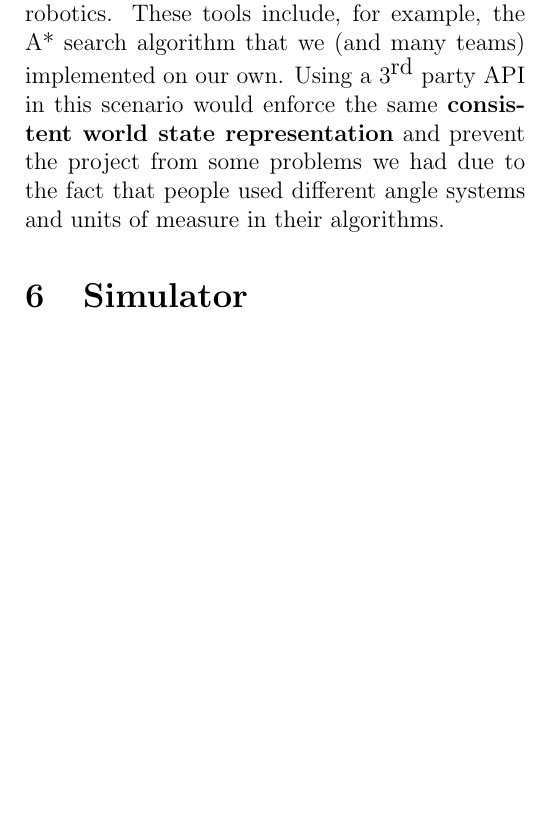
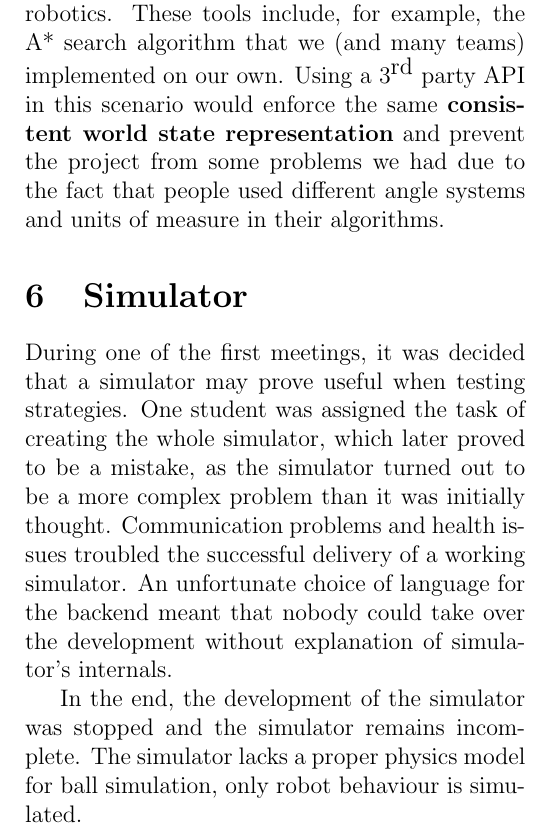
Before and after one commit to sdpgroup7/documents, a LaTeX document (finalReport/report.tex, which reads finalReport/simulator.tex): part of one column of page 8 of 14, cut so that both start at the same text, the shorter picture padded with empty space. Compiled offline with pdfLaTeX.

Commit message:
shit forgot to commit

```diff
--- a/finalReport/simulator.tex
+++ b/finalReport/simulator.tex
@@ -1 +1,5 @@
 \section{Simulator}
+%wiktor
+During one of the first meetings, it was decided that a simulator may prove useful when testing strategies. One student was assigned the task of creating the whole simulator, which later proved to be a mistake, as the simulator turned out to be a more complex problem than it was initially thought. Communication problems and health issues troubled the successful delivery of a working simulator. An unfortunate choice of language for the backend meant that nobody could take over the development without explanation of simulator's internals.
+
+In the end, the development of the simulator was stopped and the simulator remains incomplete. The simulator lacks a proper physics model for ball simulation, only robot behaviour is simulated.
```
